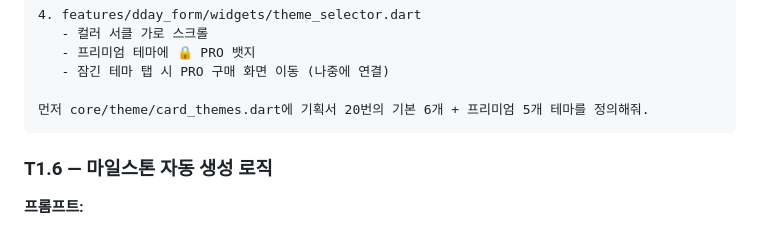
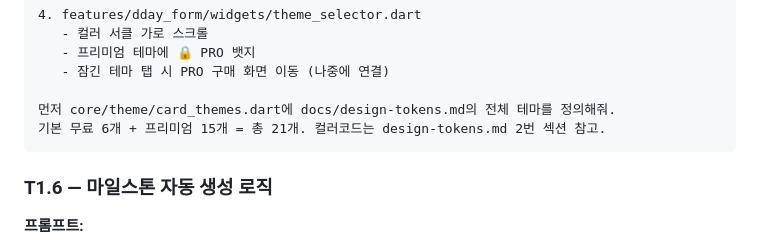
Before and after one commit to JayPark-8012/DayCount, a Markdown page: docs/tasks.md, the part around the change. Drawn GitHub-style.

````diff
--- a/docs/tasks.md
+++ b/docs/tasks.md
@@ -146,7 +146,8 @@ D-Day 생성/수정 화면을 구현해줘. 기획서 S03 참고.
    - 프리미엄 테마에 🔒 PRO 뱃지
    - 잠긴 테마 탭 시 PRO 구매 화면 이동 (나중에 연결)
 
-먼저 core/theme/card_themes.dart에 기획서 20번의 기본 6개 + 프리미엄 5개 테마를 정의해줘.
+먼저 core/theme/card_themes.dart에 docs/design-tokens.md의 전체 테마를 정의해줘.
+기본 무료 6개 + 프리미엄 15개 = 총 21개. 컬러코드는 design-tokens.md 2번 섹션 참고.
 ```
 
 ### T1.6 — 마일스톤 자동 생성 로직
````
Also changed, not shown: docs/spec.md (+15 -5 lines).
